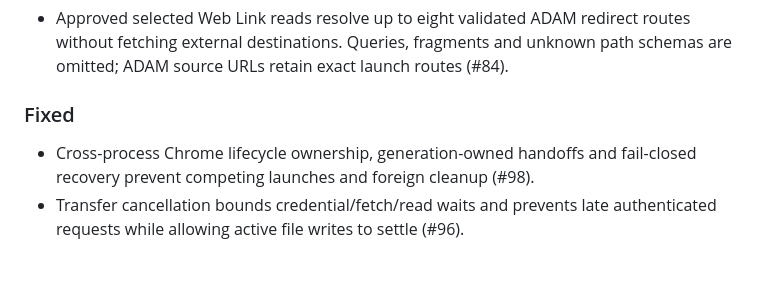
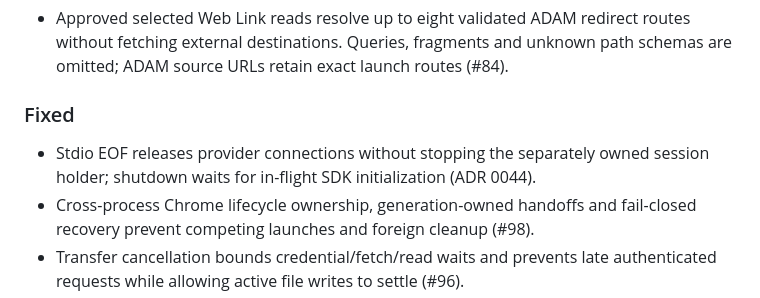
Before and after one commit to Arudchayan/adam-mcp, a Markdown page: CHANGELOG.md, the part around the change. Drawn GitHub-style; blank space fills up the shorter version.

```diff
--- a/CHANGELOG.md
+++ b/CHANGELOG.md
@@ -17,6 +17,8 @@ and this project adheres to [Semantic Versioning](https://semver.org/spec/v2.0.0
 
 ### Fixed
 
+- Stdio EOF releases provider connections without stopping the separately owned
+  session holder; shutdown waits for in-flight SDK initialization (ADR 0044).
 - Cross-process Chrome lifecycle ownership, generation-owned handoffs and
   fail-closed recovery prevent competing launches and foreign cleanup (#98).
 - Transfer cancellation bounds credential/fetch/read waits and prevents late
```
Also changed, not shown: docs/audit/2026-11-12-v0.4.0-release-readiness.md (added, +79 -0 lines).
